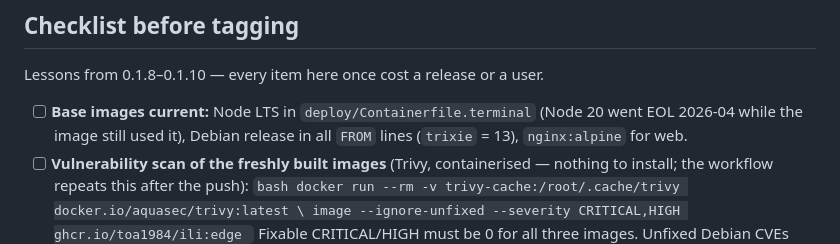
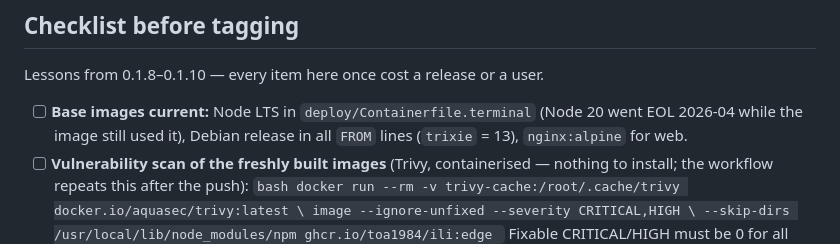
Before and after one commit to intelligent-life-interface/ili, a Markdown page: docs/RELEASING.md, the part around one of its changes. Drawn GitHub-style.

````diff
--- a/docs/RELEASING.md
+++ b/docs/RELEASING.md
@@ -38,7 +38,8 @@ Lessons from 0.1.8–0.1.10 — every item here once cost a release or a user.
       nothing to install; the workflow repeats this after the push):
       ```bash
       docker run --rm -v trivy-cache:/root/.cache/trivy docker.io/aquasec/trivy:latest \
-        image --ignore-unfixed --severity CRITICAL,HIGH ghcr.io/toa1984/ili:edge
+        image --ignore-unfixed --severity CRITICAL,HIGH \
+        --skip-dirs /usr/local/lib/node_modules/npm ghcr.io/toa1984/ili:edge
       ```
       Fixable CRITICAL/HIGH must be 0 for all three images. Unfixed Debian CVEs
       (perl, curl, openssl, ...) are present in every current base image — note
````
Also changed, not shown: other parts of docs/RELEASING.md (+4 -1 lines).
